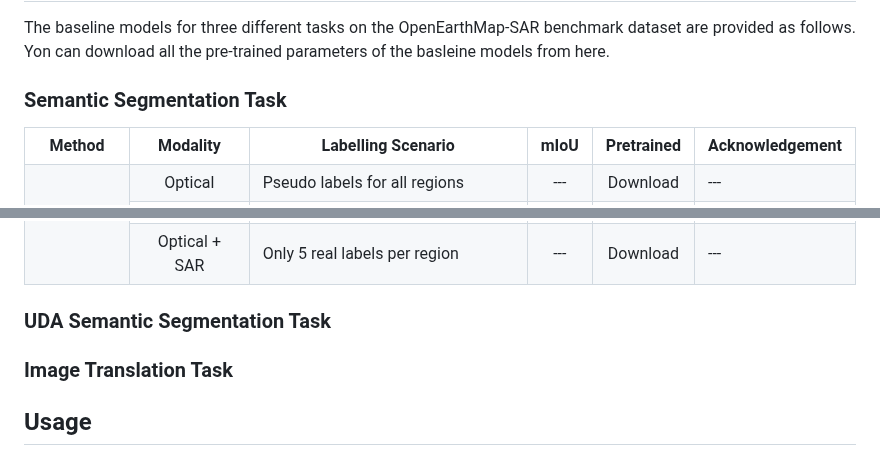
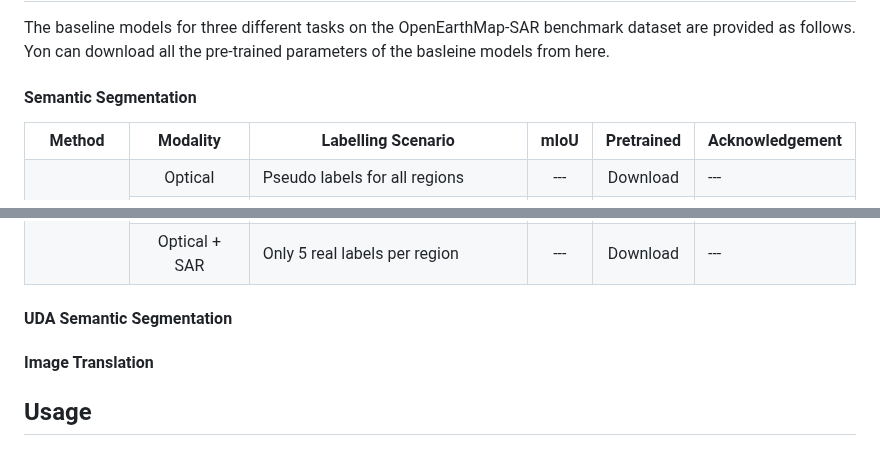
Before and after one commit to Bili-Sakura/OpenEarthMap-SAR-diffusers, a Markdown page: README.md, 2 parts joined by grey strips. GitHub-like rendering.

Commit message:
Initial commit

```diff
--- a/README.md
+++ b/README.md
@@ -34,7 +34,7 @@ The OpenEarthMap-SAR benchmark dataset was served as the official dataset for th
 <div align="justify">
 The baseline models for three different tasks on the OpenEarthMap-SAR benchmark dataset are provided as follows. Yon can download all the pre-trained parameters of the basleine models from <a href="">here</a>.
 
-### Semantic Segmentation Task
+#### Semantic Segmentation
 <table align="center">
     <!-- U-Net Optical -->
     <tr align="center">
@@ -247,10 +247,10 @@ The baseline models for three different tasks on the OpenEarthMap-SAR benchmark
     </tr>
 </table>
 
-### UDA Semantic Segmentation Task
+#### UDA Semantic Segmentation
 
 
-### Image Translation Task
+#### Image Translation
 
 
 <!-- with different SSL methods are provided as follows (13 bands of S2-L1C, 100 epochs, input clip to [0,1] by dividing 10000).
```
